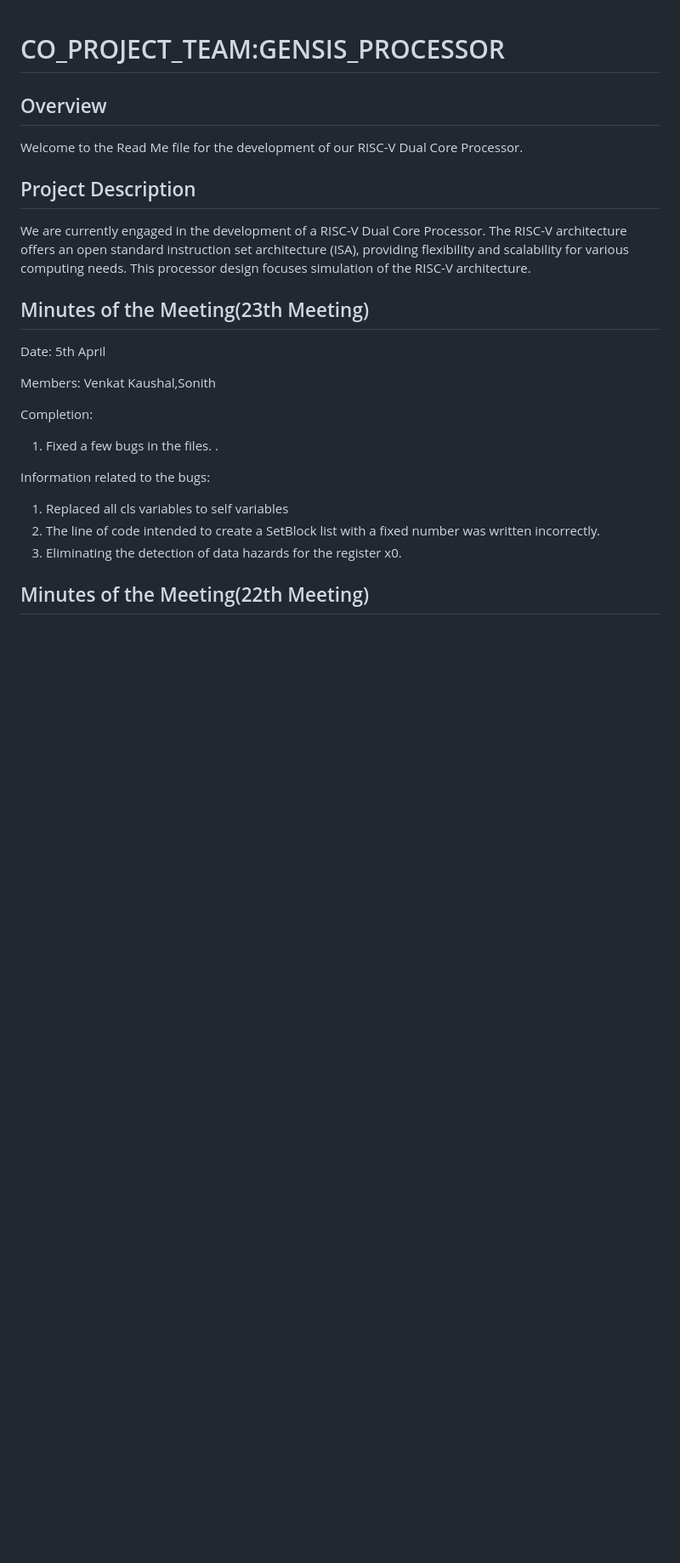
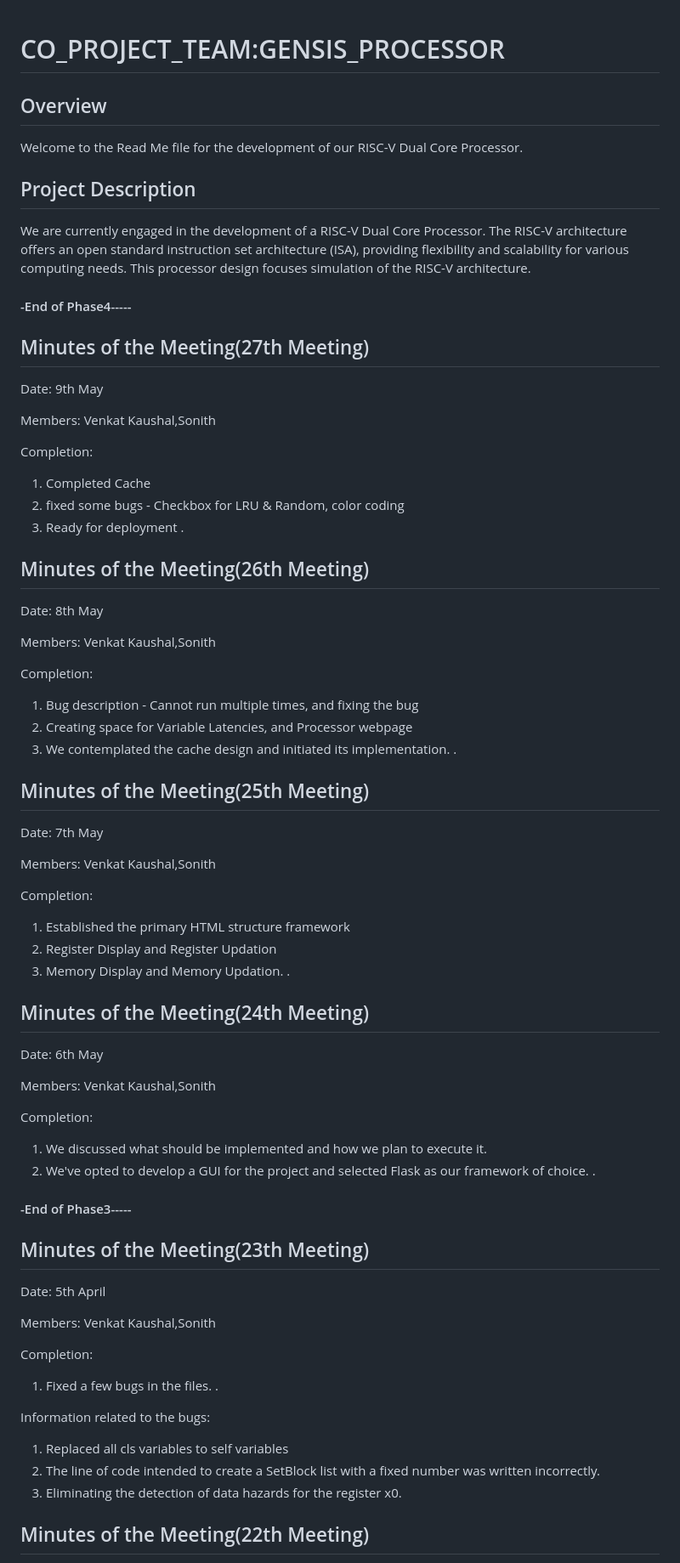
Before and after one commit to sonith17/CO_PROJECT, a Markdown page: README.md, the part around the change. Shown at 85% size. Rendered like a GitHub page; blank space fills up the shorter version.

```diff
--- a/README.md
+++ b/README.md
@@ -7,6 +7,59 @@ Welcome to the Read Me file for the development of our RISC-V Dual Core Processo
 
 We are currently engaged in the development of a RISC-V Dual Core Processor. The RISC-V architecture offers an open standard instruction set architecture (ISA), providing flexibility and scalability for various computing needs. This processor design focuses simulation of the RISC-V architecture.
 
+
+#### -End of Phase4-----
+## Minutes of the Meeting(27th Meeting)
+Date: 9th May
+
+Members: Venkat Kaushal,Sonith
+
+Completion:
+
+1. Completed Cache
+2. fixed some bugs - Checkbox for LRU & Random, color coding
+3. Ready for deployment
+.
+
+## Minutes of the Meeting(26th Meeting)
+Date: 8th May
+
+Members: Venkat Kaushal,Sonith
+
+Completion:
+
+1. Bug description - Cannot run multiple times, and fixing the bug
+2. Creating space for Variable Latencies, and Processor webpage
+3. We contemplated the cache design and initiated its implementation.
+.
+
+
+## Minutes of the Meeting(25th Meeting)
+Date: 7th May
+
+Members: Venkat Kaushal,Sonith
+
+Completion:
+
+1. Established the primary HTML structure framework
+2. Register Display and Register Updation
+3. Memory Display and Memory Updation.
+.
+
+
+## Minutes of the Meeting(24th Meeting)
+Date: 6th May
+
+Members: Venkat Kaushal,Sonith
+
+Completion:
+
+1. We discussed what should be implemented and how we plan to execute it.
+2. We've opted to develop a GUI for the project and selected Flask as our framework of choice.
+.
+
+
+#### -End of Phase3-----
 ## Minutes of the Meeting(23th Meeting)
 Date: 5th April
 
```
